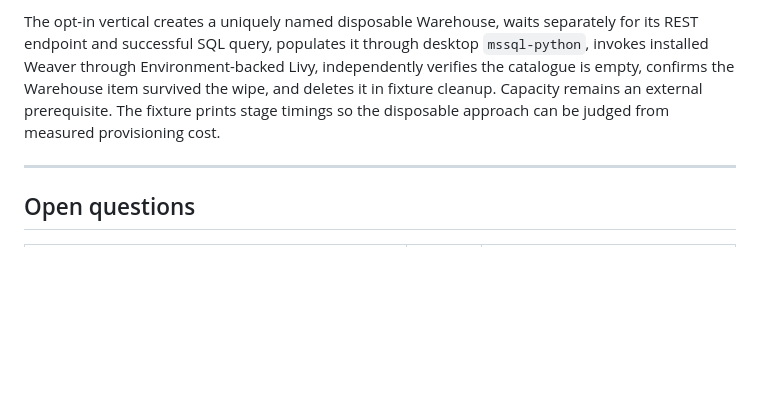
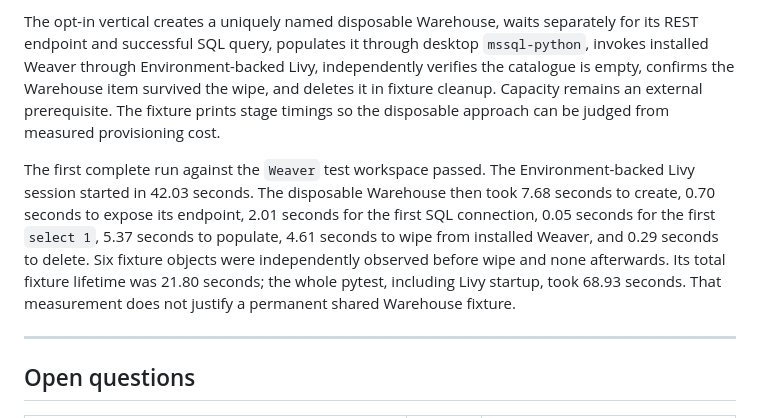
Before and after one commit to matthias-wong-dev/weaverstack, a Markdown page: docs/journal.md, the part around the change. Drawn GitHub-style; blank space fills up the shorter version.

Commit message:
Record Warehouse vertical timings

```diff
--- a/docs/journal.md
+++ b/docs/journal.md
@@ -916,6 +916,16 @@ item survived the wipe, and deletes it in fixture cleanup. Capacity remains an
 external prerequisite. The fixture prints stage timings so the disposable
 approach can be judged from measured provisioning cost.
 
+The first complete run against the `Weaver` test workspace passed. The
+Environment-backed Livy session started in 42.03 seconds. The disposable
+Warehouse then took 7.68 seconds to create, 0.70 seconds to expose its endpoint,
+2.01 seconds for the first SQL connection, 0.05 seconds for the first
+`select 1`, 5.37 seconds to populate, 4.61 seconds to wipe from installed
+Weaver, and 0.29 seconds to delete. Six fixture objects were independently
+observed before wipe and none afterwards. Its total fixture lifetime was 21.80
+seconds; the whole pytest, including Livy startup, took 68.93 seconds. That
+measurement does not justify a permanent shared Warehouse fixture.
+
 ---
 
 ## Open questions
```
